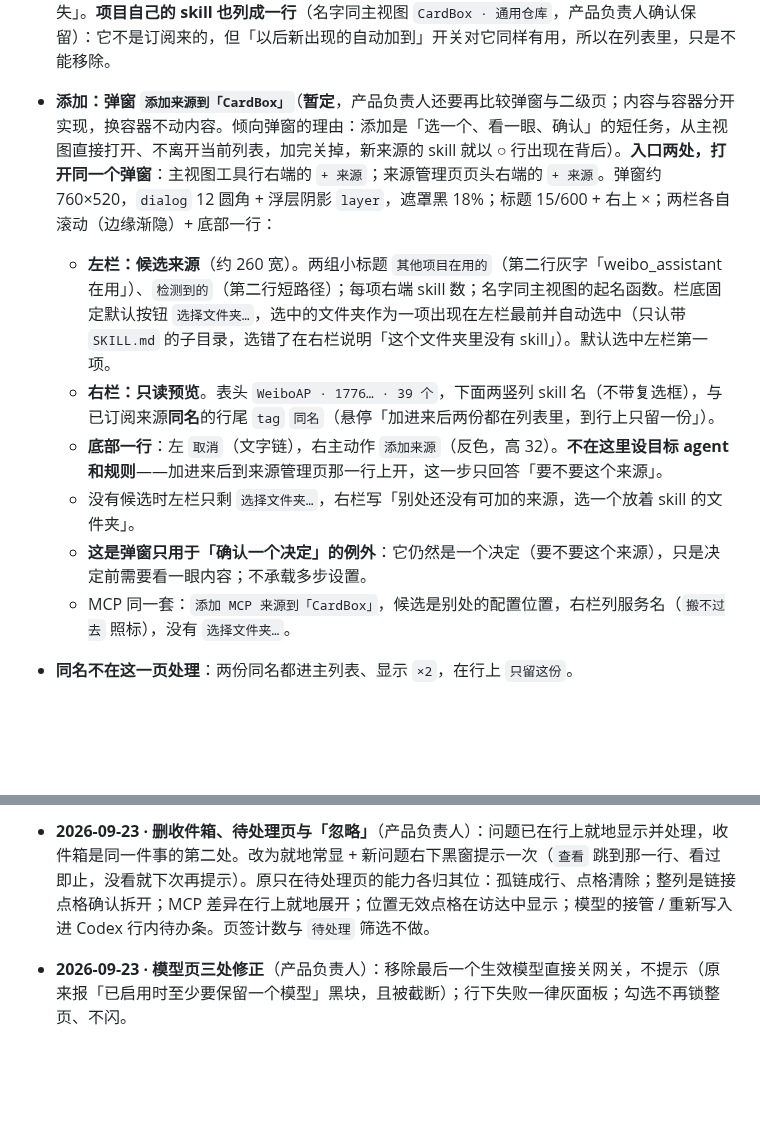
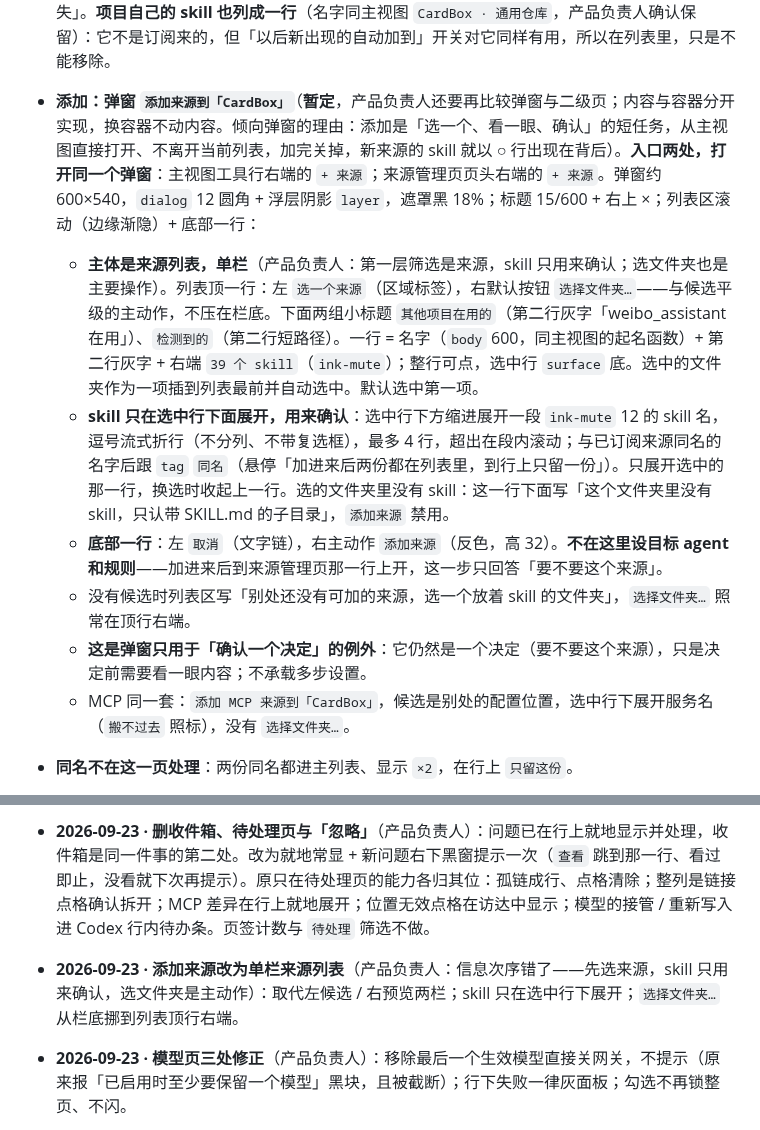
Before and after one commit to zhengjiaqiao/sophia, a Markdown page: docs/DESIGN.md, 2 parts joined by grey strips. GitHub-like rendering; blank space fills up the shorter version.

Commit message:
docs(design): 添加来源改为单栏来源列表，skill 只在选中行下展开确认，选择文件夹上移为主动作

```diff
--- a/docs/DESIGN.md
+++ b/docs/DESIGN.md
@@ -983,13 +983,13 @@ components:
 - **展开 ▸**：行下就地列出这个来源的全部 skill 名（只读、两列、不带复选框；**缩进对齐来源名，13 `ink-mute`**，比来源名低一级），同名的行尾 `同名`（悬停「两份都在列表里，到行上只留一份」）。要不要链，回主列表逐格点。
 - **开关＝这个来源以后新出现的 skill 自动加到指定 agent**（产品负责人）：开着时行上写 `以后新出现的自动加到 [✳ ⎔ ▾]`——目标 agent 的图标装在一个带 hairline 描边与 ▾ 的小框里（高 24，`control` 圆角），看得出能点开改；**打开开关时当场展开选目标的浮层**（默认目标只是起点，要让人看见、能改；产品负责人：自动同步到哪个 agent 不能选吗），关着时只写 `以后新出现的自动添加`——不留一个没有宾语的「加到」（点图标出小浮层，复选框改目标；关着时不显示图标）。**只管以后新出现的，不补链现有的**（产品负责人：历史的用户到列表里维护）——所以打开、关掉都不确认；关掉只是不再自动加，已建的不动。
 - **移除常驻**（产品负责人）：行尾 **× 图标按钮**（与侧栏移除项目同一个控件；提示框「从 CardBox 移除 WeiboAP（不动原件）」），点了出锚定确认，写明影响——`从 CardBox 移除 WeiboAP？` + 会撤掉的软链「这 5 个 skill 在 Claude Code、Codex 下的软链会撤掉：excalidraw、notion…」（多于 5 个写「等 N 个」）；一条都没链时写「它的 skill 会从列表里拿掉，没有软链要撤」。**原件在这个项目里的来源不能移除**：× 禁用，提示框「它的原件就在 CardBox 里，删掉原件才会消失」。**项目自己的 skill 也列成一行**（名字同主视图 `CardBox · 通用仓库`，产品负责人确认保留）：它不是订阅来的，但「以后新出现的自动加到」开关对它同样有用，所以在列表里，只是不能移除。
-- **添加：弹窗 `添加来源到「CardBox」`**（**暂定**，产品负责人还要再比较弹窗与二级页；内容与容器分开实现，换容器不动内容。倾向弹窗的理由：添加是「选一个、看一眼、确认」的短任务，从主视图直接打开、不离开当前列表，加完关掉，新来源的 skill 就以 ○ 行出现在背后）。**入口两处，打开同一个弹窗**：主视图工具行右端的 `+ 来源`；来源管理页页头右端的 `+ 来源`。弹窗约 760×520，`dialog` 12 圆角 + 浮层阴影 `layer`，遮罩黑 18%；标题 15/600 + 右上 ×；两栏各自滚动（边缘渐隐）+ 底部一行：
-  - **左栏：候选来源**（约 260 宽）。两组小标题 `其他项目在用的`（第二行灰字「weibo_assistant 在用」）、`检测到的`（第二行短路径）；每项右端 skill 数；名字同主视图的起名函数。栏底固定默认按钮 `选择文件夹…`，选中的文件夹作为一项出现在左栏最前并自动选中（只认带 `SKILL.md` 的子目录，选错了在右栏说明「这个文件夹里没有 skill」）。默认选中左栏第一项。
-  - **右栏：只读预览**。表头 `WeiboAP · 1776… · 39 个`，下面两竖列 skill 名（不带复选框），与已订阅来源**同名**的行尾 `tag` `同名`（悬停「加进来后两份都在列表里，到行上只留一份」）。
+- **添加：弹窗 `添加来源到「CardBox」`**（**暂定**，产品负责人还要再比较弹窗与二级页；内容与容器分开实现，换容器不动内容。倾向弹窗的理由：添加是「选一个、看一眼、确认」的短任务，从主视图直接打开、不离开当前列表，加完关掉，新来源的 skill 就以 ○ 行出现在背后）。**入口两处，打开同一个弹窗**：主视图工具行右端的 `+ 来源`；来源管理页页头右端的 `+ 来源`。弹窗约 600×540，`dialog` 12 圆角 + 浮层阴影 `layer`，遮罩黑 18%；标题 15/600 + 右上 ×；列表区滚动（边缘渐隐）+ 底部一行：
+  - **主体是来源列表，单栏**（产品负责人：第一层筛选是来源，skill 只用来确认；选文件夹也是主要操作）。列表顶一行：左 `选一个来源`（区域标签），右默认按钮 `选择文件夹…`——与候选平级的主动作，不压在栏底。下面两组小标题 `其他项目在用的`（第二行灰字「weibo_assistant 在用」）、`检测到的`（第二行短路径）。一行 = 名字（`body` 600，同主视图的起名函数）+ 第二行灰字 + 右端 `39 个 skill`（`ink-mute`）；整行可点，选中行 `surface` 底。选中的文件夹作为一项插到列表最前并自动选中。默认选中第一项。
+  - **skill 只在选中行下面展开，用来确认**：选中行下方缩进展开一段 `ink-mute` 12 的 skill 名，逗号流式折行（不分列、不带复选框），最多 4 行，超出在段内滚动；与已订阅来源同名的名字后跟 `tag` `同名`（悬停「加进来后两份都在列表里，到行上只留一份」）。只展开选中的那一行，换选时收起上一行。选的文件夹里没有 skill：这一行下面写「这个文件夹里没有 skill，只认带 SKILL.md 的子目录」，`添加来源` 禁用。
   - **底部一行**：左 `取消`（文字链），右主动作 `添加来源`（反色，高 32）。**不在这里设目标 agent 和规则**——加进来后到来源管理页那一行上开，这一步只回答「要不要这个来源」。
-  - 没有候选时左栏只剩 `选择文件夹…`，右栏写「别处还没有可加的来源，选一个放着 skill 的文件夹」。
+  - 没有候选时列表区写「别处还没有可加的来源，选一个放着 skill 的文件夹」，`选择文件夹…` 照常在顶行右端。
   - **这是弹窗只用于「确认一个决定」的例外**：它仍然是一个决定（要不要这个来源），只是决定前需要看一眼内容；不承载多步设置。
-  - MCP 同一套：`添加 MCP 来源到「CardBox」`，候选是别处的配置位置，右栏列服务名（`搬不过去` 照标），没有 `选择文件夹…`。
+  - MCP 同一套：`添加 MCP 来源到「CardBox」`，候选是别处的配置位置，选中行下展开服务名（`搬不过去` 照标），没有 `选择文件夹…`。
 - **同名不在这一页处理**：两份同名都进主列表、显示 `×2`，在行上 `只留这份`。
 - **MCP 同一套**：来源＝一处配置（`Claude Code · Local`），展开列服务名（搬不过去的行尾 `搬不过去`），开关＝以后新出现的服务自动写进指定位置（不补写现有的，不确认；只增不删），移除＝撤掉这个来源写进别处的那些配置（确认里列出服务名）；来源自己那一处不能当目标。
 - 没有绝对路径常驻（第二行写 `~` 开头的短路径，完整路径进提示框）；位置名写法 `Claude Code · User`。
@@ -1074,6 +1074,7 @@ components:
 - **2026-09-23 · 单格例行一行去掉撤销**（产品负责人）：再点一下格子就恢复了，撤销是重复入口。MCP 单格写进例外（再点不能移除），保留撤销。批量仍带撤销（逐格点回去太累）。
 - **2026-09-23 · 格子悬停不再预览结果**（产品负责人真机）：悬停时点变色（先是 ● 变空环，后是 40% 浓度）都会被读成已经点了。改为点本身不变，只在下层出圆形光晕（`hairline` 色，`surface` 在行列带交叉处看不见）；结果交给提示框的动词。工具行 agent 项的状态点同理。
 - **2026-09-23 · 删收件箱、待处理页与「忽略」**（产品负责人）：问题已在行上就地显示并处理，收件箱是同一件事的第二处。改为就地常显 + 新问题右下黑窗提示一次（`查看` 跳到那一行、看过即止，没看就下次再提示）。原只在待处理页的能力各归其位：孤链成行、点格清除；整列是链接点格确认拆开；MCP 差异在行上就地展开；位置无效点格在访达中显示；模型的接管 / 重新写入进 Codex 行内待办条。页签计数与 `待处理` 筛选不做。
+- **2026-09-23 · 添加来源改为单栏来源列表**（产品负责人：信息次序错了——先选来源，skill 只用来确认，选文件夹是主动作）：取代左候选 / 右预览两栏；skill 只在选中行下展开；`选择文件夹…` 从栏底挪到列表顶行右端。
 - **2026-09-23 · 模型页三处修正**（产品负责人）：移除最后一个生效模型直接关网关，不提示（原来报「已启用时至少要保留一个模型」黑块，且被截断）；行下失败一律灰面板；勾选不再锁整页、不闪。
 - **2026-09-23 · 已选统一为模型片**（产品负责人）：网关页的已选也改成列表上方一行模型片，与模型页一致；列表里的「已选」置顶组两处都删。取代同日「下拉去掉已选组、网关页保留」。网关分段片的名字也用网关短名（`openrouter`），与模型列表行尾一致。
 - **2026-09-23 · 下拉去掉已选组**（产品负责人）：模型页下拉的上方就是已选模型片，已选组重复，删掉；网关页没有模型片，保留已选组（含联动与补偿滚动）。
```
